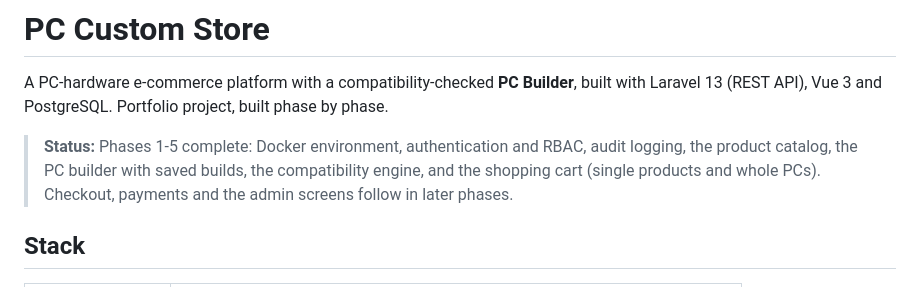
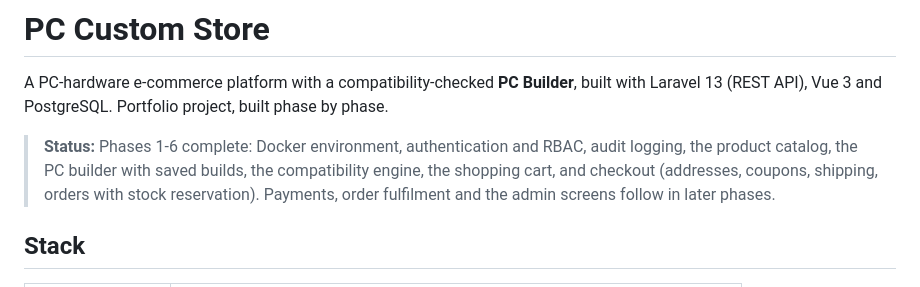
Before and after one commit to Ayeh18/hightech-store, a Markdown page: README.md, the part around one of its changes. Rendered like a GitHub page.

```diff
--- a/README.md
+++ b/README.md
@@ -3,9 +3,9 @@
 A PC-hardware e-commerce platform with a compatibility-checked **PC Builder**, built with Laravel 13 (REST API),
 Vue 3 and PostgreSQL. Portfolio project, built phase by phase.
 
-> **Status:** Phases 1-5 complete: Docker environment, authentication and RBAC, audit logging, the product catalog,
-> the PC builder with saved builds, the compatibility engine, and the shopping cart (single products and whole PCs).
-> Checkout, payments and the admin screens follow in later phases.
+> **Status:** Phases 1-6 complete: Docker environment, authentication and RBAC, audit logging, the product catalog,
+> the PC builder with saved builds, the compatibility engine, the shopping cart, and checkout (addresses, coupons,
+> shipping, orders with stock reservation). Payments, order fulfilment and the admin screens follow in later phases.
 
 ## Stack
 
```
Also changed, not shown: other parts of README.md (+35 -0 lines).
